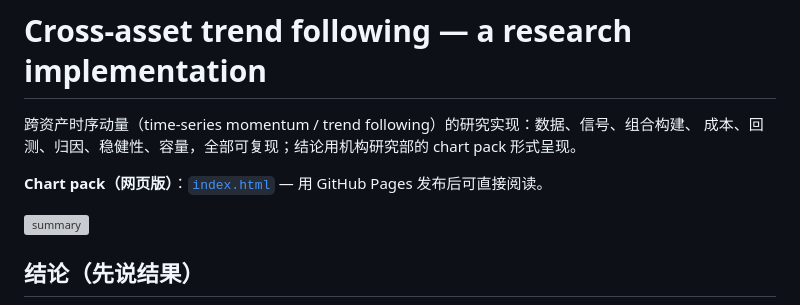
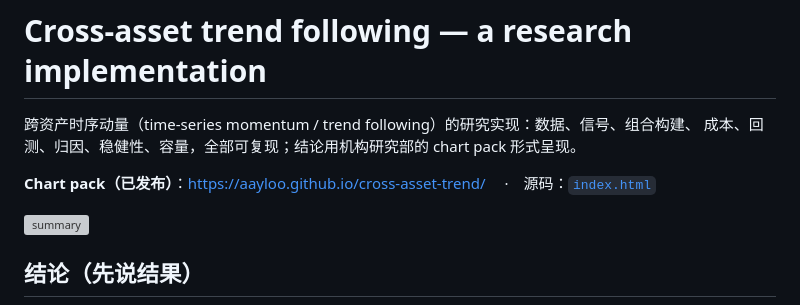
Before and after one commit to Aayloo/cross-asset-trend, a Markdown page: README.md, the part around the change. Rendered like a GitHub page; grey boxes are pictures that could not be loaded.

Commit message:
README: link the published chart pack

```diff
--- a/README.md
+++ b/README.md
@@ -3,7 +3,8 @@
 跨资产时序动量（time-series momentum / trend following）的研究实现：数据、信号、组合构建、
 成本、回测、归因、稳健性、容量，全部可复现；结论用机构研究部的 chart pack 形式呈现。
 
-**Chart pack（网页版）**：[`index.html`](index.html) — 用 GitHub Pages 发布后可直接阅读。
+**Chart pack（已发布）**：<https://aayloo.github.io/cross-asset-trend/>
+　·　源码：[`index.html`](index.html)
 
 ![summary](reports/exhibits/ex0-summary.png)
 
```
